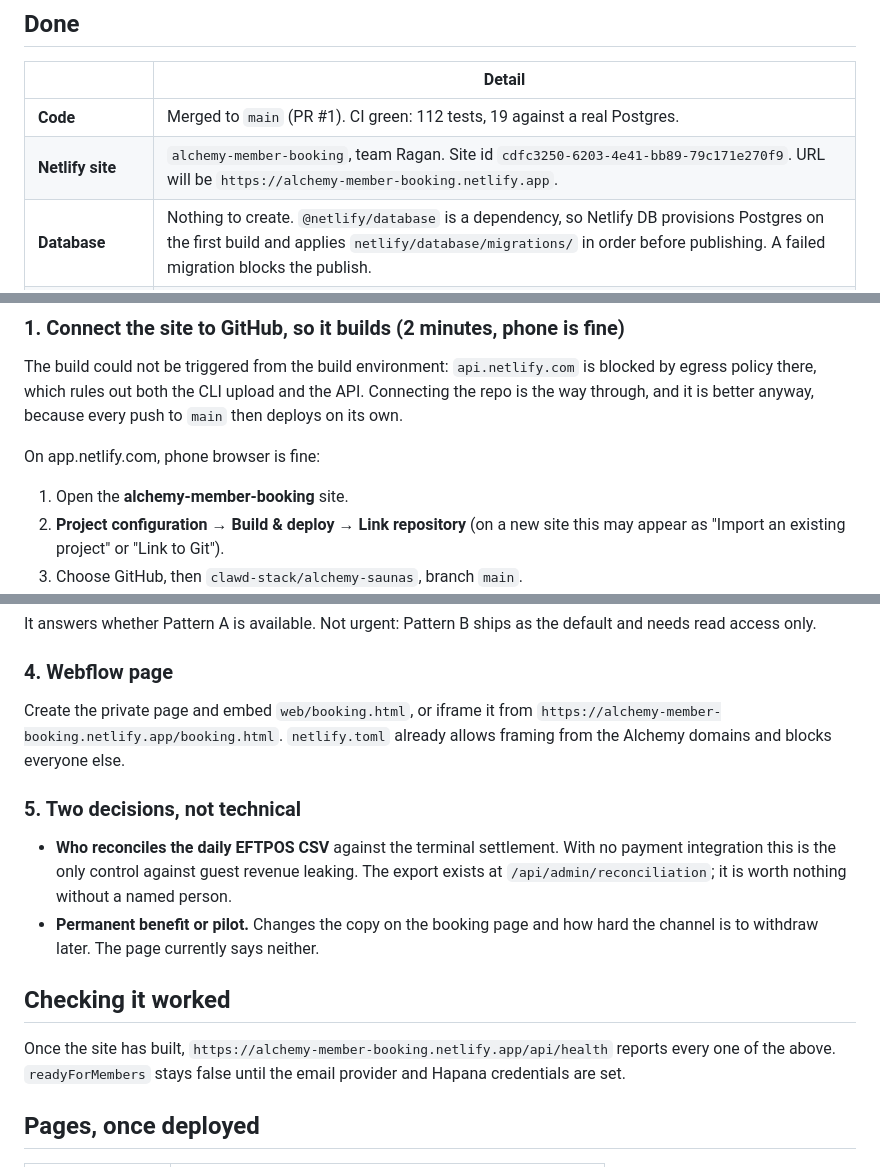
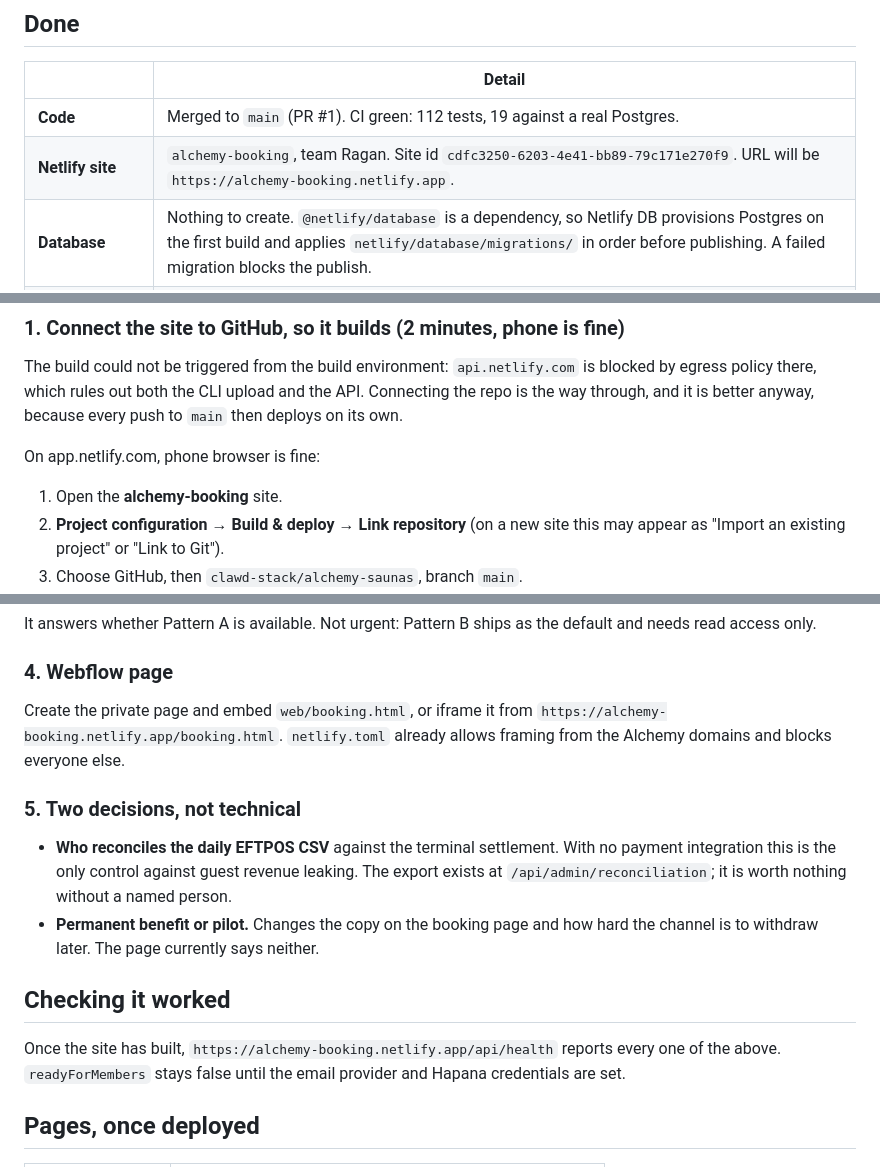
Before and after one commit to clawd-stack/alchemy-saunas, a Markdown page: member-booking/docs/deployment.md, 3 parts joined by grey strips. GitHub-like rendering.

Commit message:
Follow the Netlify site rename to alchemy-booking
The site was renamed from alchemy-member-booking to alchemy-booking when
the repository was linked. Same site, same id, so the environment
variables were on the right project, but PUBLIC_BASE_URL and
ALLOWED_ORIGINS still pointed at the old hostname. Left alone that would
have sent every magic-link and waiver email to a dead domain and blocked
the booking page's own API calls on CORS.

Both are updated on the site and verified by reading them back. The docs
now use the live name and URL.

Co-Authored-By: Claude Opus 5 <noreply@anthropic.com>
Claude-Session: https://claude.ai/code/session_01A1SxXZBR71hUaRvRzRArJn

```diff
--- a/member-booking/docs/deployment.md
+++ b/member-booking/docs/deployment.md
@@ -8,7 +8,7 @@ in a chat transcript.
 | | Detail |
 |---|---|
 | **Code** | Merged to `main` (PR #1). CI green: 112 tests, 19 against a real Postgres. |
-| **Netlify site** | `alchemy-member-booking`, team Ragan. Site id `cdfc3250-6203-4e41-bb89-79c171e270f9`. URL will be `https://alchemy-member-booking.netlify.app`. |
+| **Netlify site** | `alchemy-booking`, team Ragan. Site id `cdfc3250-6203-4e41-bb89-79c171e270f9`. URL will be `https://alchemy-booking.netlify.app`. |
 | **Database** | Nothing to create. `@netlify/database` is a dependency, so Netlify DB provisions Postgres on the first build and applies `netlify/database/migrations/` in order before publishing. A failed migration blocks the publish. |
 | **Environment variables** | `SESSION_SECRET` (generated), `PUBLIC_BASE_URL`, `ALLOWED_ORIGINS`, `DEFAULT_VENUE_ID`, `EMAIL_PROVIDER=console` are set on the site and verified by reading them back. They are stored as ordinary variables, not secret-flagged: variable scoping and the secret flag are paid-plan features on Netlify, and requesting them makes the write silently do nothing. Mark `SESSION_SECRET` secret in the UI if the plan is ever upgraded. |
 | **Build settings** | In `netlify.toml` at the **repository root**: base `member-booking`, build `npm run typecheck`, publish `web`, functions `netlify/functions`. Leave every UI build field empty so this file stays authoritative. |
@@ -37,7 +37,7 @@ every push to `main` then deploys on its own.
 
 On app.netlify.com, phone browser is fine:
 
-1. Open the **alchemy-member-booking** site.
+1. Open the **alchemy-booking** site.
 2. **Project configuration → Build & deploy → Link repository** (on a new site
    this may appear as "Import an existing project" or "Link to Git").
 3. Choose GitHub, then `clawd-stack/alchemy-saunas`, branch `main`.
@@ -91,7 +91,7 @@ default and needs read access only.
 ### 4. Webflow page
 
 Create the private page and embed `web/booking.html`, or iframe it from
-`https://alchemy-member-booking.netlify.app/booking.html`. `netlify.toml`
+`https://alchemy-booking.netlify.app/booking.html`. `netlify.toml`
 already allows framing from the Alchemy domains and blocks everyone else.
 
 ### 5. Two decisions, not technical
@@ -105,7 +105,7 @@ already allows framing from the Alchemy domains and blocks everyone else.
 
 ## Checking it worked
 
-Once the site has built, `https://alchemy-member-booking.netlify.app/api/health`
+Once the site has built, `https://alchemy-booking.netlify.app/api/health`
 reports every one of the above. `readyForMembers` stays false until the email
 provider and Hapana credentials are set.
 
```
Also changed, not shown: other parts of member-booking/docs/deployment.md (+1 -1 lines).
